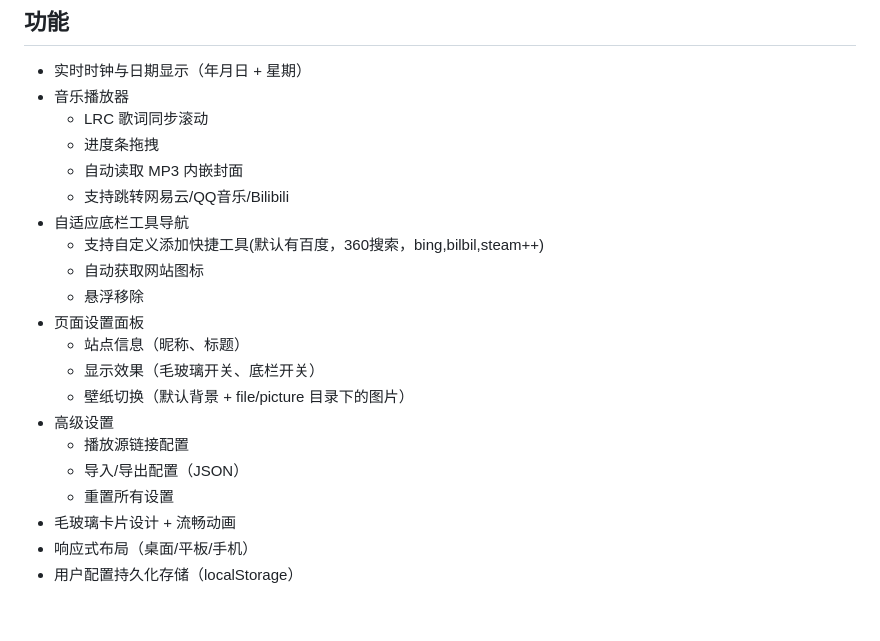
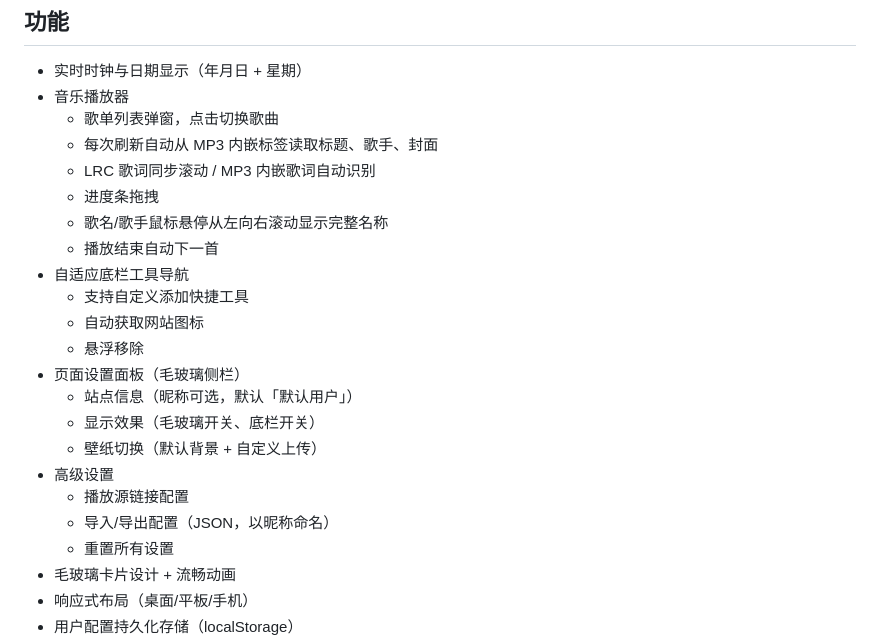
Before and after one commit to Nh12356-git/nemuran.me, a Markdown page: README.md, the part around one of its changes. GitHub-like rendering; blank space fills up the shorter version.

```diff
--- a/README.md
+++ b/README.md
@@ -6,21 +6,23 @@
 
 - 实时时钟与日期显示（年月日 + 星期）
 - 音乐播放器
-  - LRC 歌词同步滚动
+  - 歌单列表弹窗，点击切换歌曲
+  - 每次刷新自动从 MP3 内嵌标签读取标题、歌手、封面
+  - LRC 歌词同步滚动 / MP3 内嵌歌词自动识别
   - 进度条拖拽
-  - 自动读取 MP3 内嵌封面
-  - 支持跳转网易云/QQ音乐/Bilibili
+  - 歌名/歌手鼠标悬停从左向右滚动显示完整名称
+  - 播放结束自动下一首
 - 自适应底栏工具导航
-  - 支持自定义添加快捷工具(默认有百度，360搜索，bing,bilbil,steam++)
+  - 支持自定义添加快捷工具
   - 自动获取网站图标
   - 悬浮移除
-- 页面设置面板
-  - 站点信息（昵称、标题）
+- 页面设置面板（毛玻璃侧栏）
+  - 站点信息（昵称可选，默认「默认用户」）
   - 显示效果（毛玻璃开关、底栏开关）
-  - 壁纸切换（默认背景 + file/picture 目录下的图片）
+  - 壁纸切换（默认背景 + 自定义上传）
 - 高级设置
   - 播放源链接配置
-  - 导入/导出配置（JSON）
+  - 导入/导出配置（JSON，以昵称命名）
   - 重置所有设置
 - 毛玻璃卡片设计 + 流畅动画
 - 响应式布局（桌面/平板/手机）
```
Also changed, not shown: other parts of README.md (+40 -36 lines).
